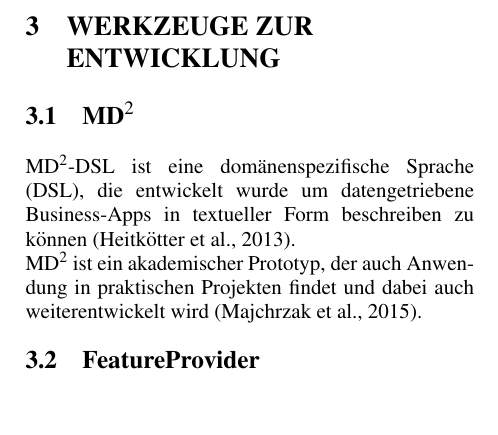
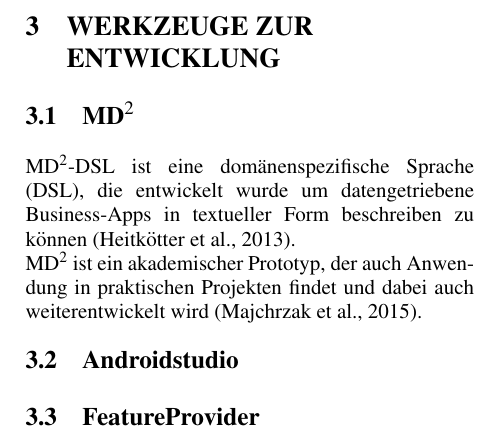
Before and after one commit to MDSD-WS-20172018-Client/Doku, a LaTeX document (Paper Client MDSD.tex, which reads Abschnitte/Werkzeuge.tex): part of page 4 of 8, cut so that both start at the same text, the shorter picture padded with empty space. Compiled offline with pdfLaTeX.

Commit message:
Subsection Androidstudio

```diff
--- a/Abschnitte/Werkzeuge.tex
+++ b/Abschnitte/Werkzeuge.tex
@@ -4,4 +4,6 @@
 	$\text{MD}^2$-DSL ist eine dom\"anenspezifische Sprache (DSL), die entwickelt wurde um datengetriebene Business-Apps in textueller Form beschreiben zu k\"onnen \cite{DSLMD2_2013}.\\
 	$\text{MD}^2$ ist ein akademischer Prototyp, der auch Anwendung in praktischen Projekten findet und dabei auch weiterentwickelt wird \cite{MDCP2015}.
 
+	\subsection{Androidstudio}
+
 	\subsection{FeatureProvider}
```
Also changed, not shown: Paper Client MDSD.pdf.
